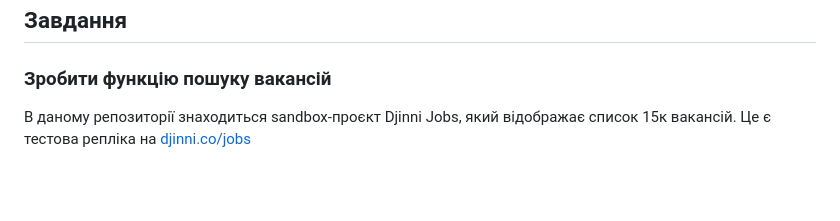
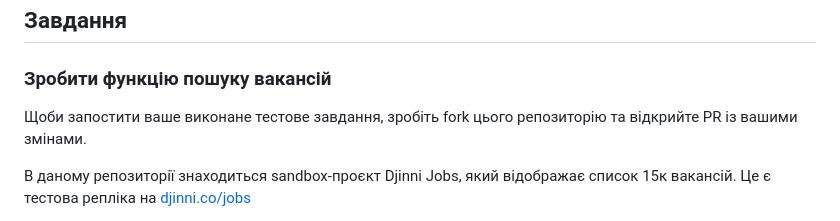
Before and after one commit to djinni-co/djinni-jobs-search-test, a Markdown page: README.md, the part around one of its changes. GitHub-like rendering; blank space fills up the shorter version.

Commit message:
readme info

```diff
--- a/README.md
+++ b/README.md
@@ -3,6 +3,8 @@
 ## Завдання
 
 ### Зробити функцію пошуку вакансій
+
+Щоби запостити ваше виконане тестове завдання, зробіть fork цього репозиторію та відкрийте PR із вашими змінами.
 
 В даному репозиторії знаходиться sandbox-проєкт Djinni Jobs, який відображає список 15к вакансій. Це є тестова репліка на [djinni.co/jobs](https://djinni.co/jobs/)
 
```
Also changed, not shown: other parts of README.md (+0 -2 lines).
